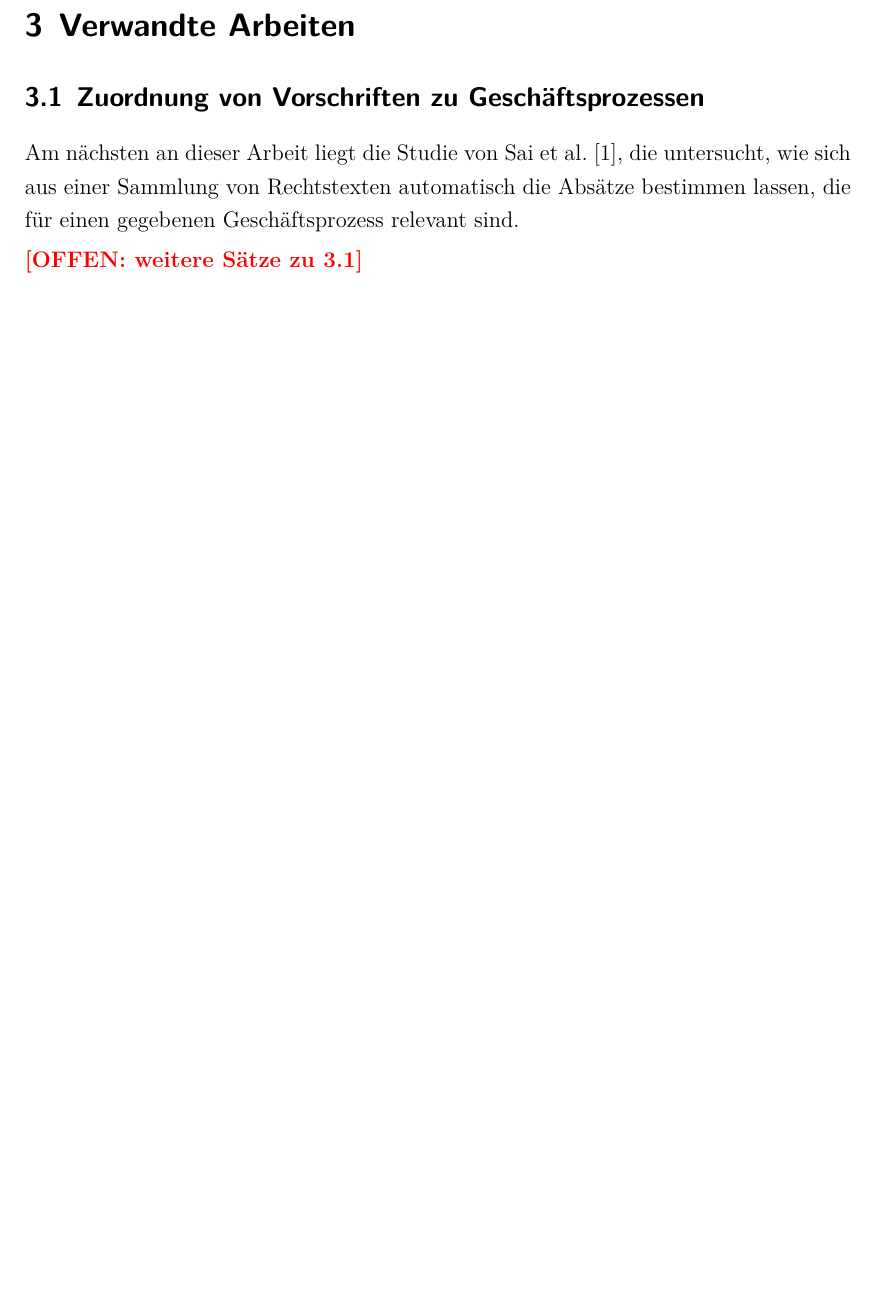
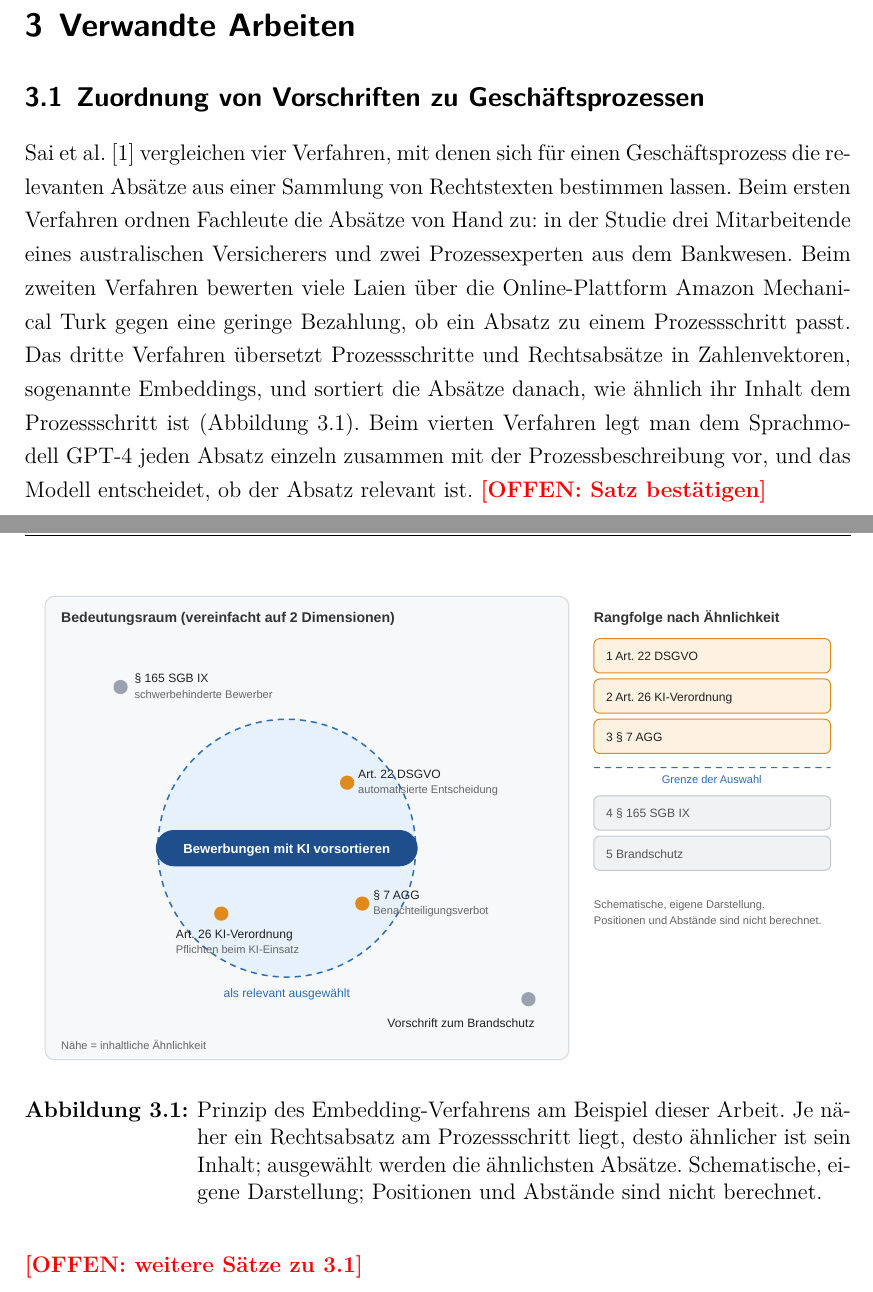
Before and after one commit to SebastianHaug35/Masterthesis_Experiment, a LaTeX thesis (thesis/latex/thesis.tex, which reads thesis/latex/chapters/03_verwandte_arbeiten.tex): part of page 10 of 12 before the commit and two parts of pages 10 and 11 of 13 after it, the two joined at a grey line, cut so that both start at the same text, the shorter picture padded with empty space. Compiled offline with XeLaTeX; a missing font is replaced by an installed copy or a similar font.

Commit message:
thesis: 3.1 Sätze 1-5 zu Sai et al. und Abbildung 3.1 (Embedding-Karte)
Co-Authored-By: Claude Opus 5.5 <noreply@anthropic.com>
Claude-Session: https://claude.ai/code/session_01DQcguKEghGxNBiJBdTfeTC

```diff
--- a/thesis/latex/chapters/03_verwandte_arbeiten.tex
+++ b/thesis/latex/chapters/03_verwandte_arbeiten.tex
@@ -1,7 +1,19 @@
 \section{Verwandte Arbeiten}
 \subsection{Zuordnung von Vorschriften zu Geschäftsprozessen}
-% abgesegnet am 27.10.2026; "am nächsten" nach der Literaturrecherche zu 3.2 prüfen
-Am nächsten an dieser Arbeit liegt die Studie von Sai et al.~\cite{sai2024}, die untersucht, wie sich aus einer Sammlung von Rechtstexten automatisch die Absätze bestimmen lassen, die für einen gegebenen Geschäftsprozess relevant sind.
+% Sätze 1-4 abgesegnet am 27.10.2026; Satz 5 nach Prüfung der Studie präzisiert (Bestätigung offen)
+% "am nächsten an dieser Arbeit" wandert ans Ende von 3.1
+Sai et al.~\cite{sai2024} vergleichen vier Verfahren, mit denen sich für einen Geschäftsprozess die relevanten Absätze aus einer Sammlung von Rechtstexten bestimmen lassen.
+Beim ersten Verfahren ordnen Fachleute die Absätze von Hand zu: in der Studie drei Mitarbeitende eines australischen Versicherers und zwei Prozessexperten aus dem Bankwesen.
+Beim zweiten Verfahren bewerten viele Laien über die Online-Plattform Amazon Mechanical Turk gegen eine geringe Bezahlung, ob ein Absatz zu einem Prozessschritt passt.
+Das dritte Verfahren übersetzt Prozessschritte und Rechtsabsätze in Zahlenvektoren, sogenannte Embeddings, und sortiert die Absätze danach, wie ähnlich ihr Inhalt dem Prozessschritt ist (Abbildung~\ref{fig:embedding_karte}).
+Beim vierten Verfahren legt man dem Sprachmodell GPT-4 jeden Absatz einzeln zusammen mit der Prozessbeschreibung vor, und das Modell entscheidet, ob der Absatz relevant ist. \offen{Satz bestätigen}
+
+\begin{figure}[H]
+  \centering
+  \includegraphics[width=\textwidth]{figures/abb_3_1_embedding_karte.pdf}
+  \caption[Prinzip des Embedding-Verfahrens]{Prinzip des Embedding-Verfahrens am Beispiel dieser Arbeit. Je näher ein Rechtsabsatz am Prozessschritt liegt, desto ähnlicher ist sein Inhalt; ausgewählt werden die ähnlichsten Absätze. Schematische, eigene Darstellung; Positionen und Abstände sind nicht berechnet.}
+  \label{fig:embedding_karte}
+\end{figure}
 
 \offen{weitere Sätze zu 3.1}
 
```
Also changed, not shown: thesis/abbildungen/abb_3_1_embedding_karte.png (added), thesis/abbildungen/abb_3_1_embedding_karte.svg (added), thesis/latex/figures/abb_3_1_embedding_karte.pdf (added).
